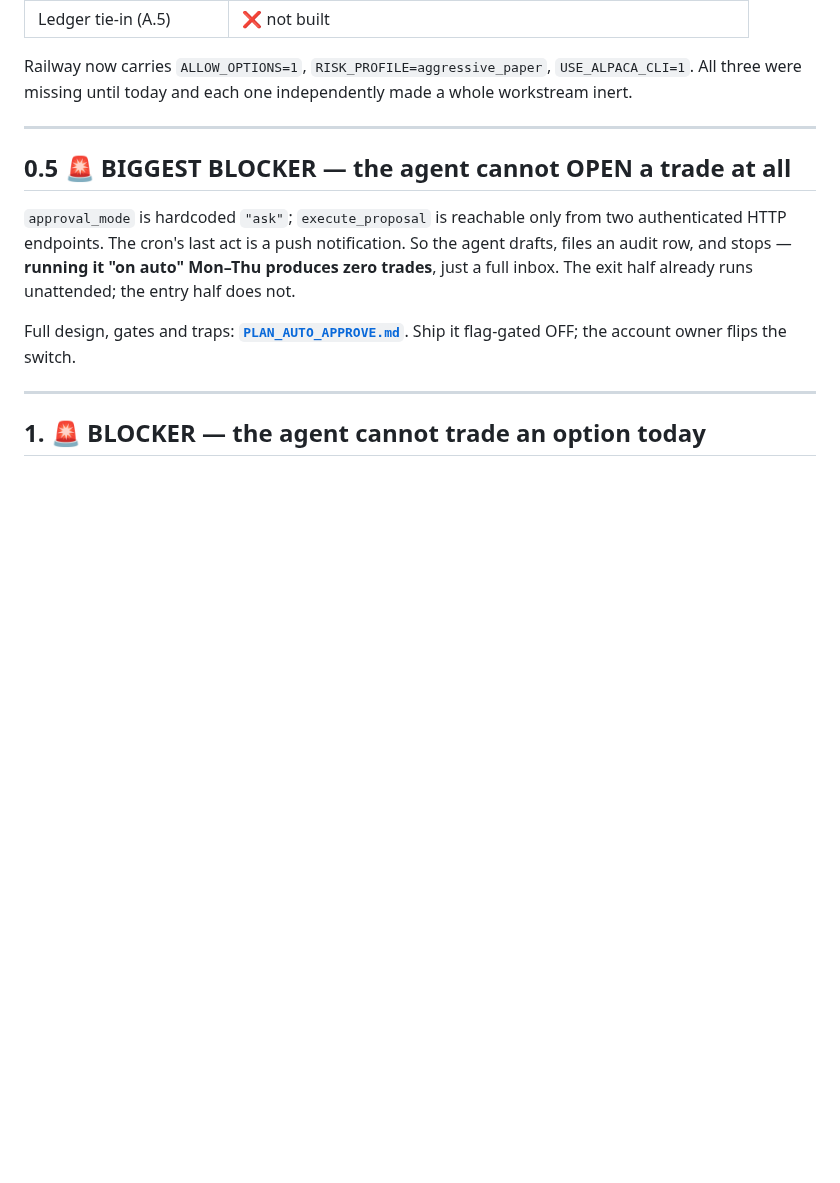
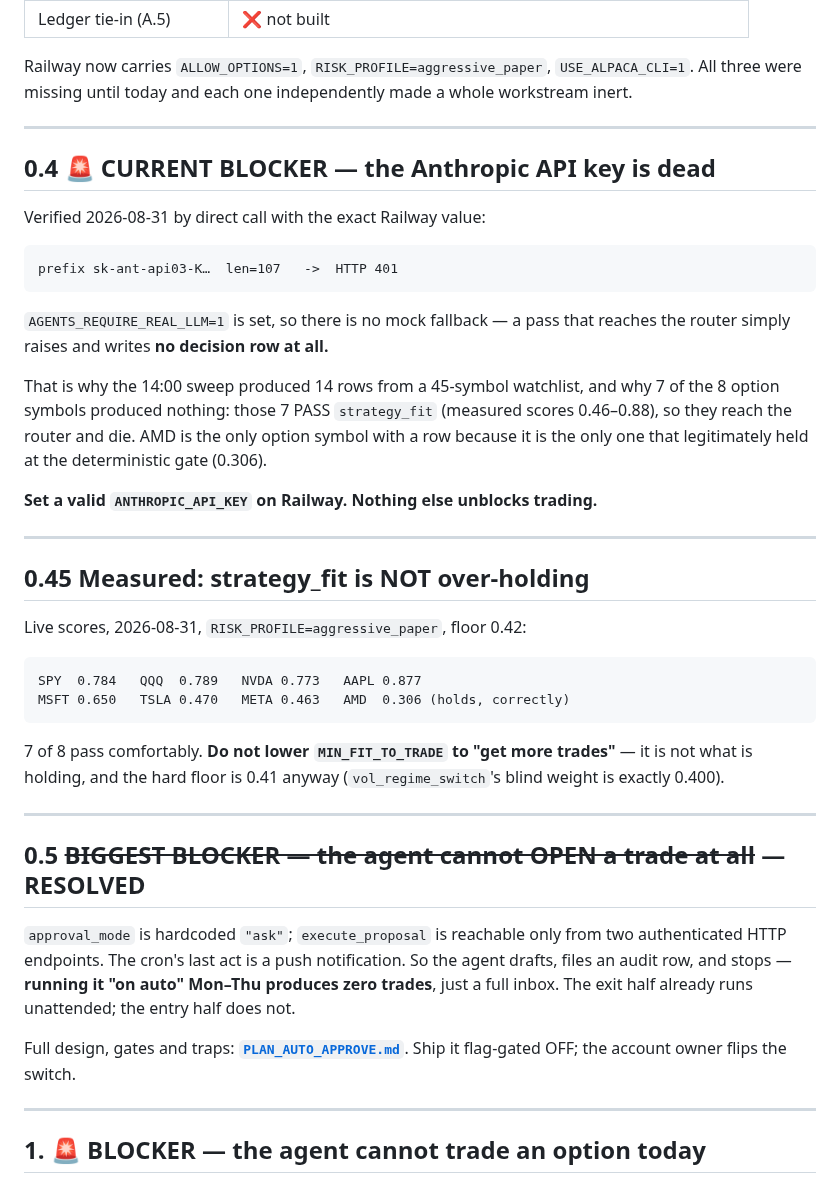
Before and after one commit to insaneamogh/AutonomousTradeAgents, a Markdown page: docs/PLAN_NEXT.md, the part around the change. GitHub-like rendering; blank space fills up the shorter version.

Commit message:
docs: record the live blocker and the measured fit scores
The Anthropic key on Railway returns 401 to a direct API call. With
AGENTS_REQUIRE_REAL_LLM=1 there is no mock fallback, so any pass that
reaches the router raises and writes NO decision row -- which is exactly
why the 14:00 sweep produced 14 rows from 45 symbols and why 7 of the 8
option symbols produced nothing at all.

Also records the measured strategy_fit scores so nobody "fixes" a gate
that is not broken: 7 of 8 option symbols score 0.46-0.88 against a 0.42
floor. strategy_fit is not over-holding, and MIN_FIT_TO_TRADE cannot go
below 0.41 regardless (vol_regime_switch's blind weight is exactly 0.400).

OPTIONS_PLAYBOOK gains a section documenting that the two-agent council is
now live and wired, that risk_officer is deliberately not downstream of it,
and that rollback is one env var.

Co-Authored-By: Claude Opus 5 <noreply@anthropic.com>
ID:MODEL1REAL

````diff
--- a/docs/PLAN_NEXT.md
+++ b/docs/PLAN_NEXT.md
@@ -30,7 +30,43 @@ made a whole workstream inert.
 
 ---
 
-## 0.5 🚨 BIGGEST BLOCKER — the agent cannot OPEN a trade at all
+## 0.4 🚨 CURRENT BLOCKER — the Anthropic API key is dead
+
+Verified 2026-08-31 by direct call with the exact Railway value:
+
+```
+prefix sk-ant-api03-K…  len=107   ->  HTTP 401
+```
+
+`AGENTS_REQUIRE_REAL_LLM=1` is set, so there is no mock fallback — a pass
+that reaches the router simply raises and writes **no decision row at all.**
+
+That is why the 14:00 sweep produced 14 rows from a 45-symbol watchlist,
+and why 7 of the 8 option symbols produced nothing: those 7 PASS
+`strategy_fit` (measured scores 0.46–0.88), so they reach the router and
+die. AMD is the only option symbol with a row because it is the only one
+that legitimately held at the deterministic gate (0.306).
+
+**Set a valid `ANTHROPIC_API_KEY` on Railway. Nothing else unblocks trading.**
+
+---
+
+## 0.45 Measured: strategy_fit is NOT over-holding
+
+Live scores, 2026-08-31, `RISK_PROFILE=aggressive_paper`, floor 0.42:
+
+```
+SPY  0.784   QQQ  0.789   NVDA 0.773   AAPL 0.877
+MSFT 0.650   TSLA 0.470   META 0.463   AMD  0.306 (holds, correctly)
+```
+
+7 of 8 pass comfortably. **Do not lower `MIN_FIT_TO_TRADE` to "get more
+trades"** — it is not what is holding, and the hard floor is 0.41 anyway
+(`vol_regime_switch`'s blind weight is exactly 0.400).
+
+---
+
+## 0.5 ~~BIGGEST BLOCKER — the agent cannot OPEN a trade at all~~ — RESOLVED
 
 `approval_mode` is hardcoded `"ask"`; `execute_proposal` is reachable only from two
 authenticated HTTP endpoints. The cron's last act is a push notification. So the
````
Also changed, not shown: docs/OPTIONS_PLAYBOOK.md (+19 -0 lines).
